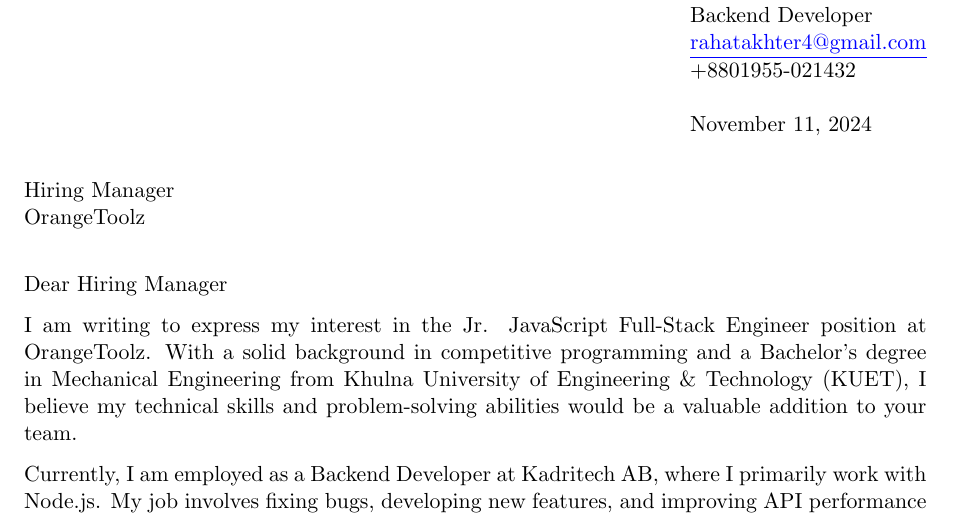
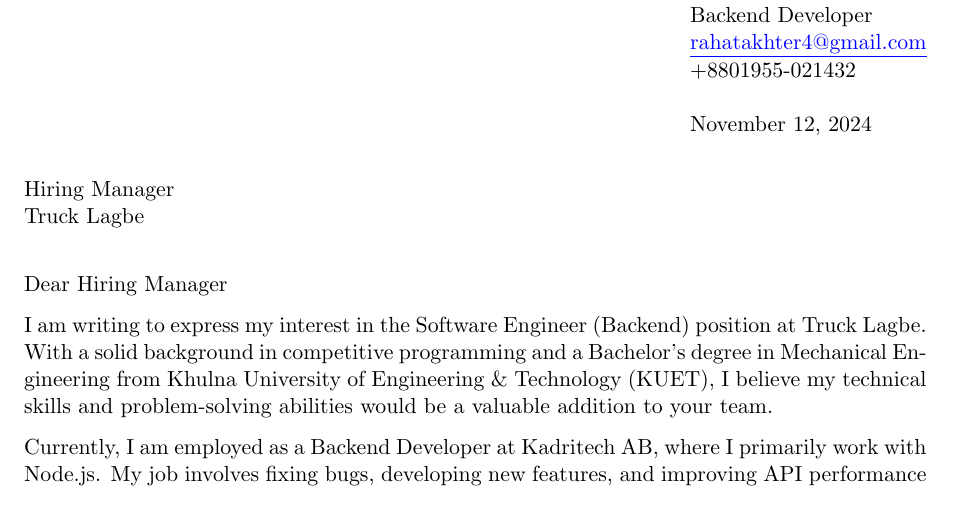
Before and after one commit to Rahat-003/Job-Application-Automation, a LaTeX letter (Rahat_Cover_Letter.tex): part of the page, cut so that both start at the same text. Compiled offline with pdfLaTeX.

Commit message:
job applied on 12-11-24

```diff
--- a/Rahat_Cover_Letter.tex
+++ b/Rahat_Cover_Letter.tex
@@ -14,18 +14,18 @@
 +8801955-021432} % Your address
 
 % Manually set the date with GMT+6 timezone in mind
-\date{November 11, 2024} % Adjusted date
+\date{November 12, 2024} % Adjusted date
 
 
 
 \begin{document}
 
-\begin{letter}{Hiring Manager \\ OrangeToolz}
+\begin{letter}{Hiring Manager \\ Truck Lagbe}
 
 \opening
 {Dear Hiring Manager}
 
-I am writing to express my interest in the Jr. JavaScript Full-Stack Engineer position at OrangeToolz. With a solid background in competitive programming and a Bachelor’s degree in Mechanical Engineering from Khulna University of Engineering \& Technology (KUET), I believe my technical skills and problem-solving abilities would be a valuable addition to your team.
+I am writing to express my interest in the Software Engineer (Backend) position at Truck Lagbe. With a solid background in competitive programming and a Bachelor’s degree in Mechanical Engineering from Khulna University of Engineering \& Technology (KUET), I believe my technical skills and problem-solving abilities would be a valuable addition to your team.
 
 Currently, I am employed as a Backend Developer at Kadritech AB, where I primarily work with Node.js. My job involves fixing bugs, developing new features, and improving API performance to ensure our software is efficient and scalable. Recently, I implemented a feature that allows shop owners to upload bulk products using an Excel file, and I used MongoDB aggregation queries to handle complex data needs. My experience in competitive programming has helped me to think analytically, which I use to tackle challenges, such as improving execution times by replacing traditional database queries inside for-of loops with Promise.all, taking advantage of javascript's asynchronous nature. This journey has greatly contributed to my growth as a programmer and has enhanced my understanding of how to create reliable and effective software. Besides, I work in Ubuntu and am familiar with common terminal commands.
 
```
Also changed, not shown: sendMultipleMail.txt (+8 -0 lines), 2 other files.
